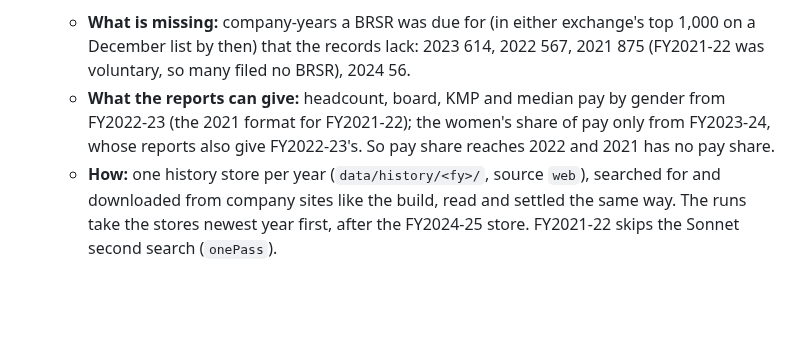
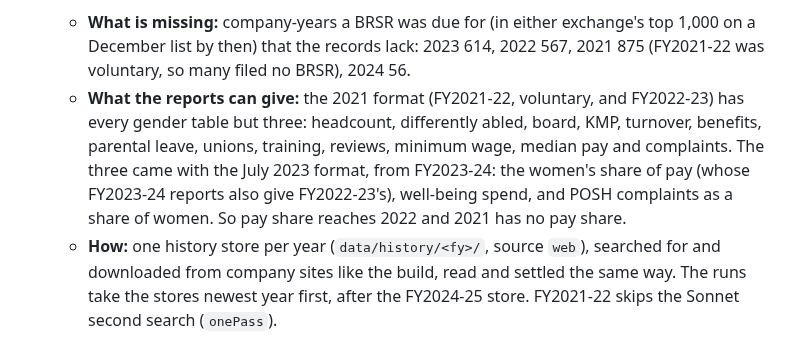
Before and after one commit to priyanshuj0410-code/parity-tracker, a Markdown page: knowledge/plans/india-brsr-1000.md, the part around the change. Drawn GitHub-style; blank space fills up the shorter version.

Commit message:
[PARITY-136] Docs: the 2021 BRSR format has every gender table but three (pay share, well-being spend, POSH share)
Co-Authored-By: Claude Opus 5.5 <noreply@anthropic.com>

```diff
--- a/knowledge/plans/india-brsr-1000.md
+++ b/knowledge/plans/india-brsr-1000.md
@@ -121,7 +121,7 @@ Source check: [../research/brsr-dataset-2024-25-check.md](../research/brsr-datas
 
 13. **Backfill to 2021 (owner, 13 October 2026).** [PARITY-136](https://app.plane.so/claude-pri/projects/00987666-dbc9-4caa-8c8d-004db87e6c11/issues/c0f8c42e-83da-4114-a50f-9feed4601efd). Runbook step 8.
     - **What is missing:** company-years a BRSR was due for (in either exchange's top 1,000 on a December list by then) that the records lack: 2023 614, 2022 567, 2021 875 (FY2021-22 was voluntary, so many filed no BRSR), 2024 56.
-    - **What the reports can give:** headcount, board, KMP and median pay by gender from FY2022-23 (the 2021 format for FY2021-22); the women's share of pay only from FY2023-24, whose reports also give FY2022-23's. So pay share reaches 2022 and 2021 has no pay share.
+    - **What the reports can give:** the 2021 format (FY2021-22, voluntary, and FY2022-23) has every gender table but three: headcount, differently abled, board, KMP, turnover, benefits, parental leave, unions, training, reviews, minimum wage, median pay and complaints. The three came with the July 2023 format, from FY2023-24: the women's share of pay (whose FY2023-24 reports also give FY2022-23's), well-being spend, and POSH complaints as a share of women. So pay share reaches 2022 and 2021 has no pay share.
     - **How:** one history store per year (`data/history/<fy>/`, source `web`), searched for and downloaded from company sites like the build, read and settled the same way. The runs take the stores newest year first, after the FY2024-25 store. FY2021-22 skips the Sonnet second search (`onePass`).
     - **Pace and usage:** about 2,000 reports, roughly a quarter to two fifths of a week's usage. The runs stop at 78% of the week, so most of it runs after the reset on 18 October 2026 at 14:30 (owner's choice: build now, run in queue).
     - **Into the records:** `to_records.py` reads every store. A year a Nivel company's stored record lacks is now added (before, only FY2025-26 was), with that store's download as its filing; new companies already took every year.
```
Also changed, not shown: knowledge/playbooks/brsr1000-batch.md (+1 -1 lines).
